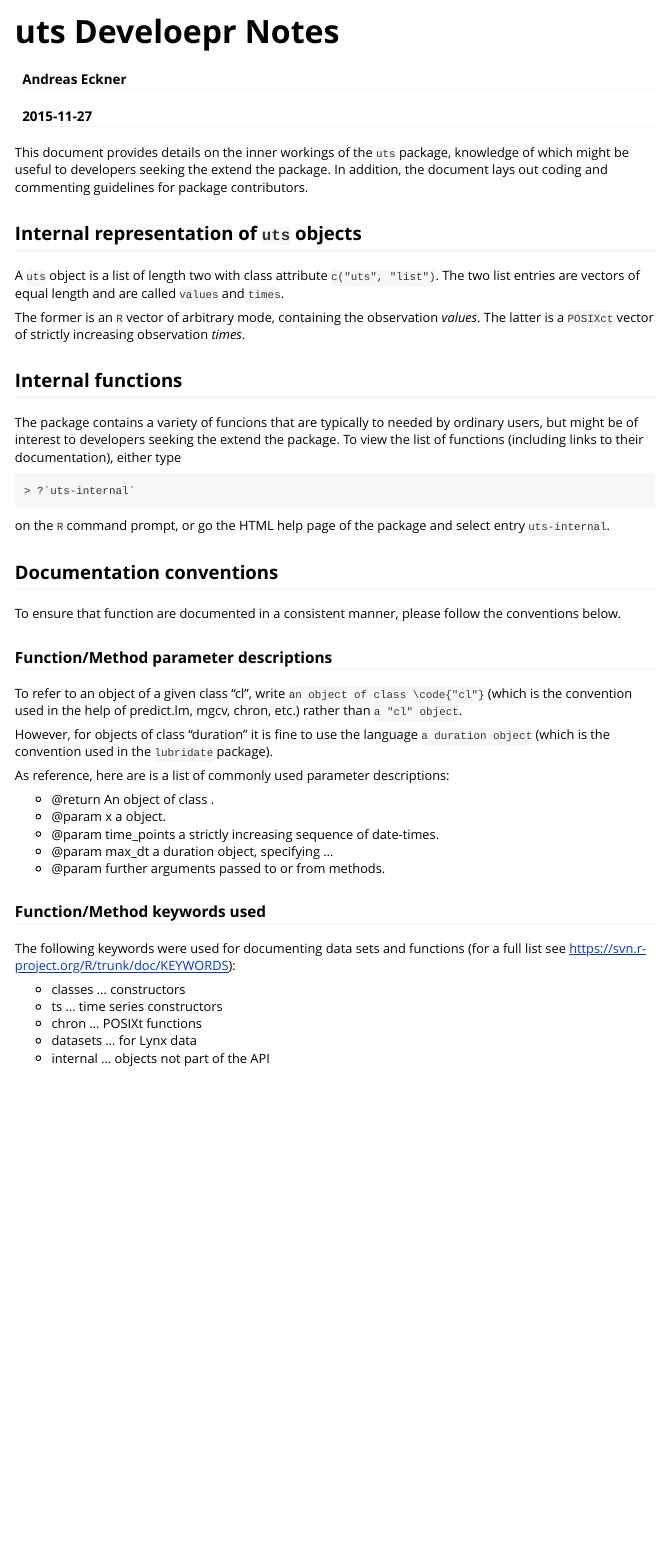
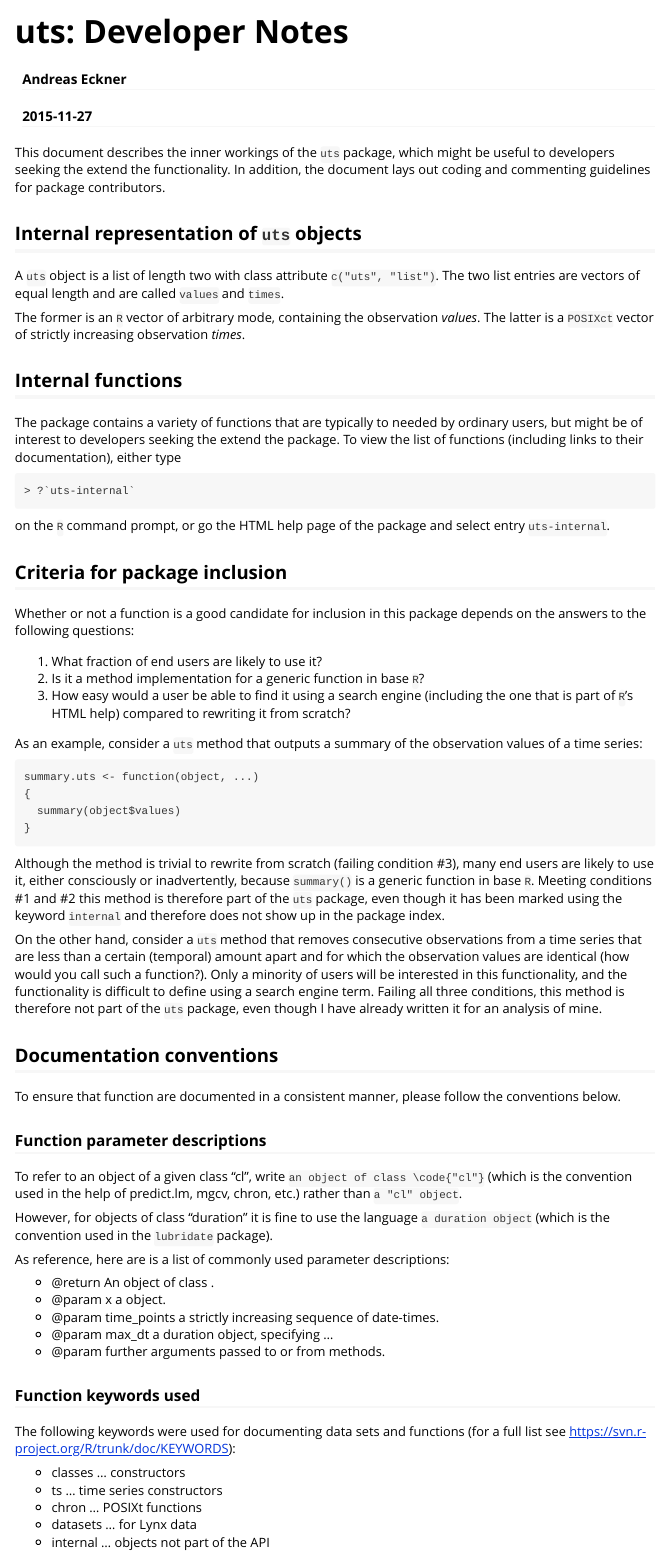
Before and after one commit to andreas50/uts, an R Markdown document (vignettes/developer_notes.Rmd): the page in a window 1100 px wide, from its top. Rendered offline with R 4.5, knitr and Pandoc, with nearby package versions.

Commit message:
Criteria for package inclusion

````diff
--- a/vignettes/developer_notes.Rmd
+++ b/vignettes/developer_notes.Rmd
@@ -1,5 +1,5 @@
 ---
-title: "uts Develoepr Notes"
+title: "uts: Developer Notes"
 author: "Andreas Eckner"
 date: "`r Sys.Date()`"
 output: rmarkdown::html_vignette
@@ -9,7 +9,7 @@ vignette: >
   %\VignetteEncoding{UTF-8}
 ---
 
-This document provides details on the inner workings of the `uts` package, knowledge of which might be useful to developers seeking the extend the package. In addition, the document lays out coding and commenting guidelines for package contributors.
+This document describes the inner workings of the `uts` package, which might be useful to developers seeking the extend the functionality. In addition, the document lays out coding and commenting guidelines for package contributors.
 
 ## Internal representation of `uts` objects
 
@@ -20,18 +20,38 @@ The former is an `R` vector of arbitrary mode, containing the observation *value
 
 ## Internal functions
 
-The package contains a variety of funcions that are typically to needed by ordinary users, but might be of interest to developers seeking the extend the package. To view the list of functions (including links to their documentation), either type
+The package contains a variety of functions that are typically to needed by ordinary users, but might be of interest to developers seeking the extend the package. To view the list of functions (including links to their documentation), either type
 
     > ?`uts-internal`
 
 on the `R` command prompt, or go the HTML help page of the package and select entry `uts-internal`.
 
 
+## Criteria for package inclusion
+
+Whether or not a function is a good candidate for inclusion in this package depends on the answers to the following questions:
+
+1. What fraction of end users are likely to use it?
+2. Is it a method implementation for a generic function in base `R`?
+3. How easy would a user be able to find it using a search engine (including the one that is part of `R`'s HTML help) compared to rewriting it from scratch?
+
+As an example, consider a `uts` method that outputs a summary of the observation values of a time series:
+```
+summary.uts <- function(object, ...)
+{
+  summary(object$values)
+}
+```
+Although the method is trivial to rewrite from scratch (failing condition #3), many end users are likely to use it, either consciously or inadvertently, because `summary()` is a generic function in base `R`. Meeting conditions #1 and #2 this method is therefore part of the `uts` package, even though it has been marked using the keyword `internal` and therefore does not show up in the package index.
+
+On the other hand, consider a `uts` method that removes consecutive observations from a time series that are less than a certain (temporal) amount apart and for which the observation values are identical (how would you call such a function?). Only a minority of users will be interested in this functionality, and the functionality is difficult to define using a search engine term. Failing all three conditions, this method is therefore not part of the `uts` package, even though I have already written it for an analysis of mine.
+
+
 ## Documentation conventions
 
 To ensure that function are documented in a consistent manner, please follow the conventions below.
 
-### Function/Method parameter descriptions
+### Function parameter descriptions
 
 To refer to an object of a given class "cl", write `an object of class \code{"cl"}` (which is the convention used in the help of predict.lm, mgcv, chron, etc.) rather than `a "cl" object`.
 
@@ -45,7 +65,7 @@ As reference, here are is a list of commonly used parameter descriptions:
 * @param max_dt a duration object, specifying ...
 * @param \dots further arguments passed to or from methods.
 
-### Function/Method keywords used
+### Function keywords used
 
 The following keywords were used for documenting data sets and functions (for a full list see https://svn.r-project.org/R/trunk/doc/KEYWORDS):
 
````
